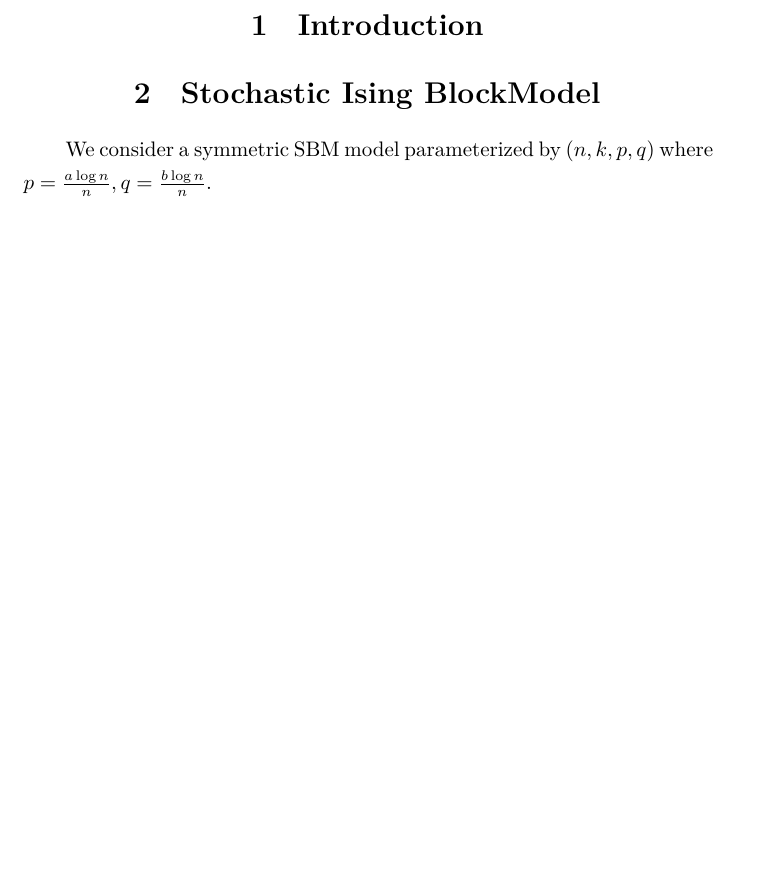
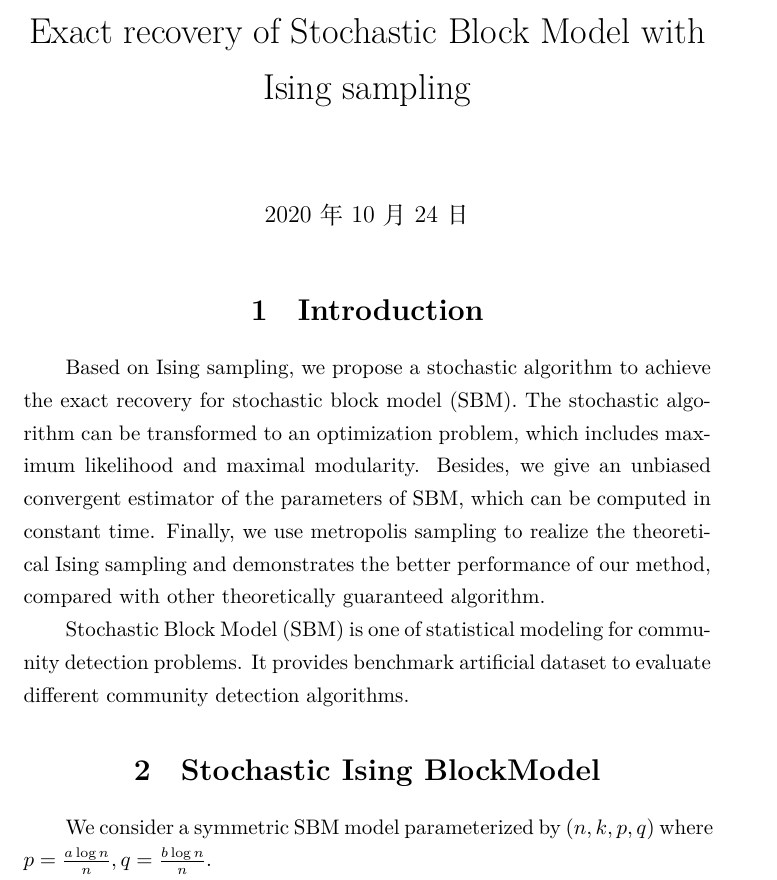
Before and after one commit to zhaofeng-shu33/SIBM, a LaTeX document (alg.tex): part of page 1 of 18 before the commit and part of page 1 of 19 after it, cut at the place of the change, the shorter picture padded with empty space. Compiled offline with XeLaTeX.

Commit message:
add abstract

```diff
--- a/alg.tex
+++ b/alg.tex
@@ -11,8 +11,19 @@
 \DeclareMathOperator{\Var}{Var}
 \newcommand{\A}{\frac{a \log(n)}{n}}
 \newcommand{\B}{\frac{b \log(n)}{n}}
+\title{Exact recovery of Stochastic Block Model with Ising sampling}
 \begin{document}
+	\maketitle
 	\section{Introduction}
+	Based on Ising sampling, we propose a stochastic algorithm to achieve the exact recovery for stochastic block model (SBM).
+	The stochastic algorithm can be transformed to an optimization problem, which includes maximum likelihood and maximal modularity.
+	Besides, we give an unbiased convergent estimator of the parameters of SBM, which can be computed in constant time.
+	Finally, we use metropolis sampling to realize the theoretical Ising sampling and demonstrates the better performance of our method,
+	compared with other theoretically guaranteed algorithm.
+
+	Stochastic Block Model (SBM) is one of statistical modeling for community detection problems.
+	It provides benchmark artificial dataset to evaluate different community detection algorithms.
+
 	\section{Stochastic Ising BlockModel}\label{sec:sibm}
 	We consider a symmetric SBM model parameterized by $(n, k, p, q)$ where $p=\frac{a\log n}{n}, q=\frac{b\log n }{n}$.
 
```
